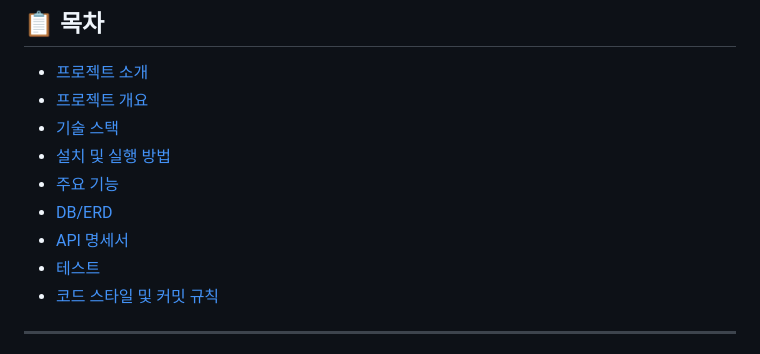
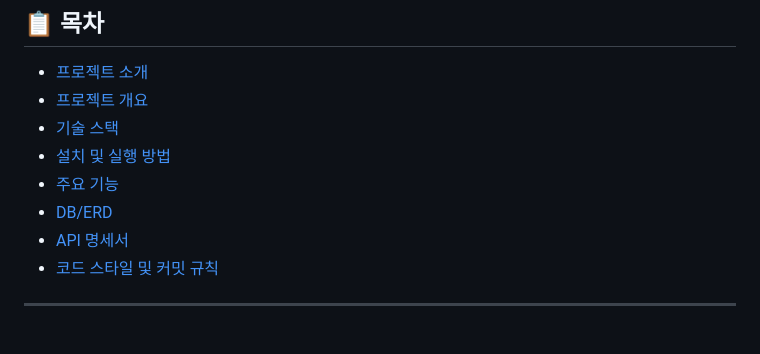
Before and after one commit to likelion19-3rdproject/SubMeNote, a Markdown page: README.md, the part around the change. Rendered like a GitHub page.

Commit message:
📜 문서: `README.md` 파일 수정

```diff
--- a/README.md
+++ b/README.md
@@ -11,7 +11,6 @@
 - [주요 기능](#주요-기능)
 - [DB/ERD](#dberd)
 - [API 명세서](#api-명세서)
-- [테스트](#테스트)
 - [코드 스타일 및 커밋 규칙](#코드-스타일-및-커밋-규칙)
 
 ---
```
